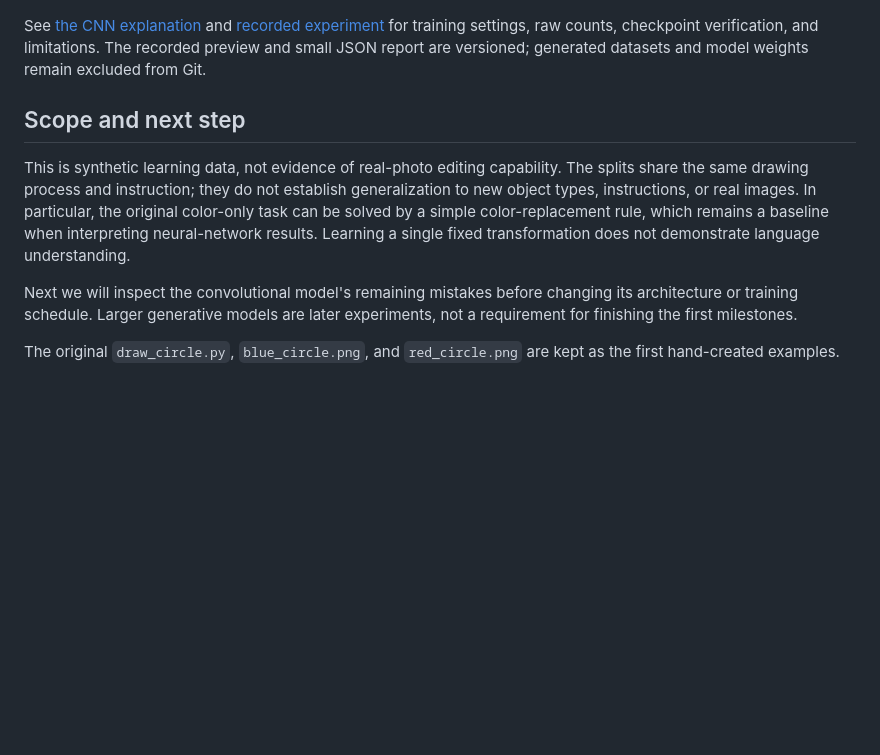
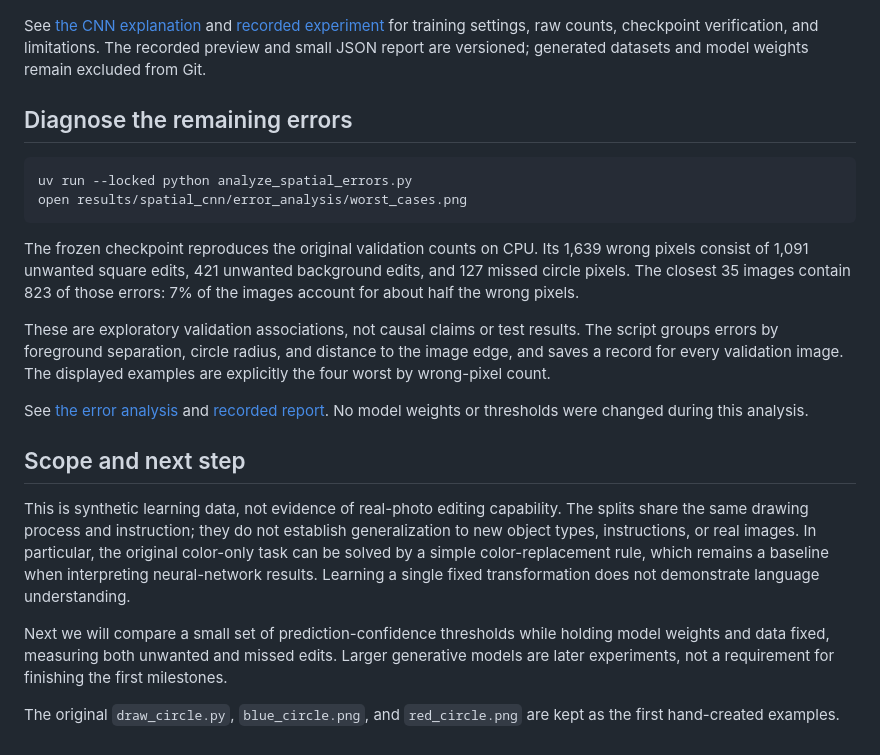
Before and after one commit to VishwasSP01/visual-learning-lab, a Markdown page: README.md, the part around the change. GitHub-like rendering; blank space fills up the shorter version.

````diff
--- a/README.md
+++ b/README.md
@@ -253,6 +253,27 @@ raw counts, checkpoint verification, and limitations. The recorded preview and
 small JSON report are versioned; generated datasets and model weights remain
 excluded from Git.
 
+## Diagnose the remaining errors
+
+```bash
+uv run --locked python analyze_spatial_errors.py
+open results/spatial_cnn/error_analysis/worst_cases.png
+```
+
+The frozen checkpoint reproduces the original validation counts on CPU.
+Its 1,639 wrong pixels consist of 1,091 unwanted square edits, 421 unwanted
+background edits, and 127 missed circle pixels. The closest 35 images contain
+823 of those errors: 7% of the images account for about half the wrong pixels.
+
+These are exploratory validation associations, not causal claims or test
+results. The script groups errors by foreground separation, circle radius,
+and distance to the image edge, and saves a record for every validation image.
+The displayed examples are explicitly the four worst by wrong-pixel count.
+
+See [the error analysis](docs/spatial_error_analysis.md) and
+[recorded report](docs/experiments/shape_cnn_v1_errors.json). No model weights or
+thresholds were changed during this analysis.
+
 ## Scope and next step
 
 This is synthetic learning data, not evidence of real-photo editing capability.
@@ -262,9 +283,10 @@ the original color-only task can be solved by a simple color-replacement rule,
 which remains a baseline when interpreting neural-network results. Learning a
 single fixed transformation does not demonstrate language understanding.
 
-Next we will inspect the convolutional model's remaining mistakes before changing
-its architecture or training schedule. Larger generative models are later
-experiments, not a requirement for finishing the first milestones.
+Next we will compare a small set of prediction-confidence thresholds while
+holding model weights and data fixed, measuring both unwanted and missed edits.
+Larger generative models are later experiments, not a requirement for finishing
+the first milestones.
 
 The original `draw_circle.py`, `blue_circle.png`, and `red_circle.png` are kept
 as the first hand-created examples.
````
Also changed, not shown: docs/spatial_error_analysis.md (added, +82 -0 lines), docs/spatial_model.md (+3 -2 lines), docs/assets/spatial_cnn_errors.png (added), 3 other files.
